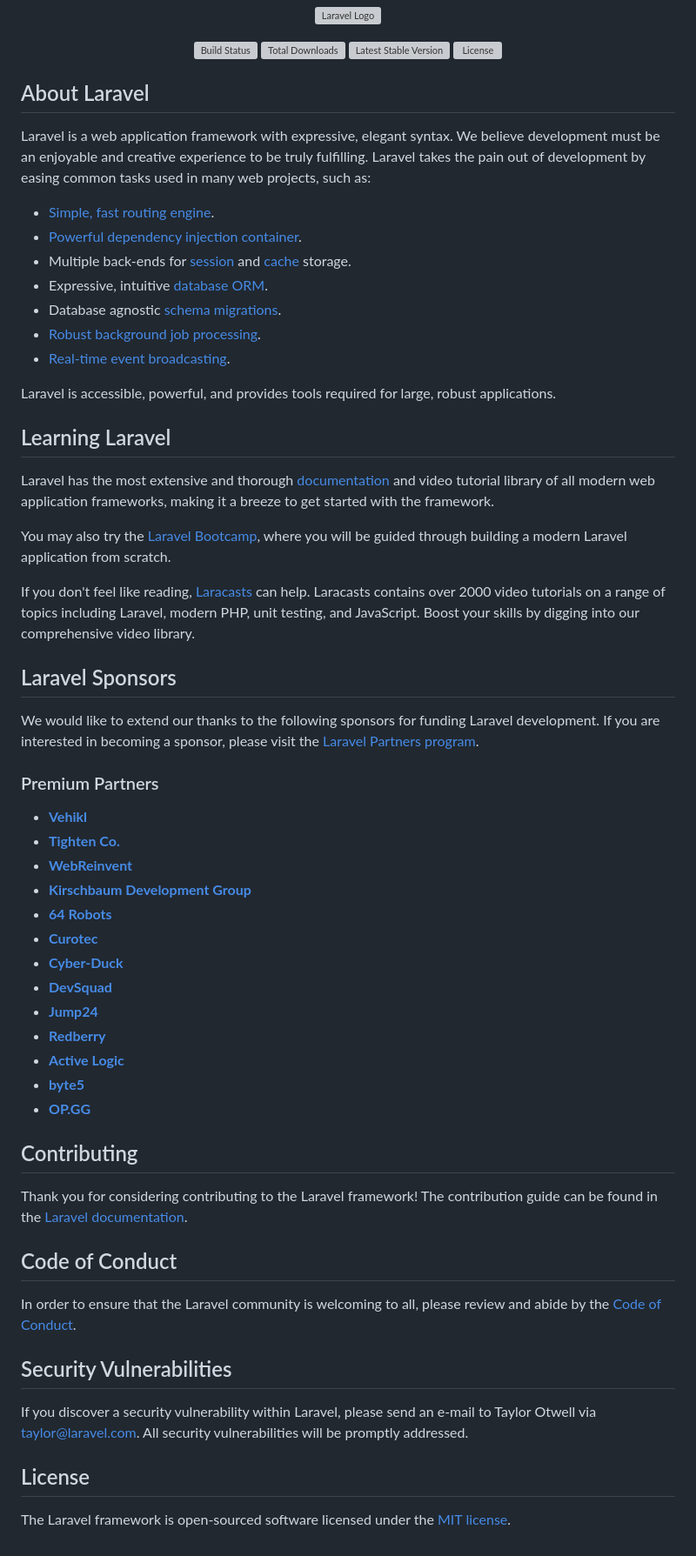
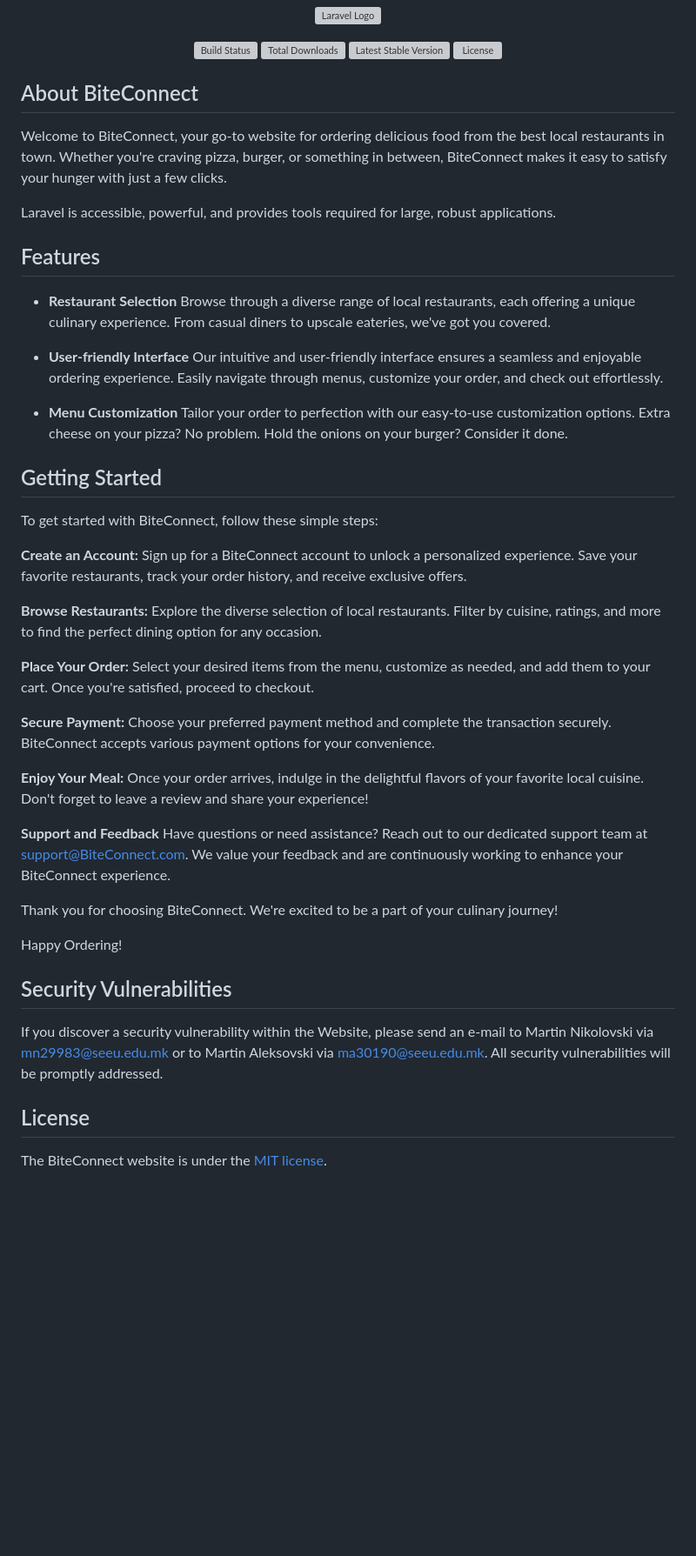
Before and after one commit to Nikolovski237/BiteConnect, a Markdown page: README.md, the part around the change. Shown: that part at 87% size. GitHub-like rendering; blank space fills up the shorter version; grey boxes are pictures that could not be loaded.

```diff
--- a/README.md
+++ b/README.md
@@ -7,60 +7,53 @@
 <a href="https://packagist.org/packages/laravel/framework"><img src="https://img.shields.io/packagist/l/laravel/framework" alt="License"></a>
 </p>
 
-## About Laravel
+## About BiteConnect
 
-Laravel is a web application framework with expressive, elegant syntax. We believe development must be an enjoyable and creative experience to be truly fulfilling. Laravel takes the pain out of development by easing common tasks used in many web projects, such as:
-
-- [Simple, fast routing engine](https://laravel.com/docs/routing).
-- [Powerful dependency injection container](https://laravel.com/docs/container).
-- Multiple back-ends for [session](https://laravel.com/docs/session) and [cache](https://laravel.com/docs/cache) storage.
-- Expressive, intuitive [database ORM](https://laravel.com/docs/eloquent).
-- Database agnostic [schema migrations](https://laravel.com/docs/migrations).
-- [Robust background job processing](https://laravel.com/docs/queues).
-- [Real-time event broadcasting](https://laravel.com/docs/broadcasting).
+Welcome to BiteConnect, your go-to website for ordering delicious food from the best local restaurants in town. Whether you're craving pizza, burger, or something in between, BiteConnect makes it easy to satisfy your hunger with just a few clicks.
 
 Laravel is accessible, powerful, and provides tools required for large, robust applications.
 
-## Learning Laravel
+## Features
 
-Laravel has the most extensive and thorough [documentation](https://laravel.com/docs) and video tutorial library of all modern web application frameworks, making it a breeze to get started with the framework.
+- **Restaurant Selection**
+Browse through a diverse range of local restaurants, each offering a unique culinary experience. From casual diners to upscale eateries, we've got you covered.
 
-You may also try the [Laravel Bootcamp](https://bootcamp.laravel.com), where you will be guided through building a modern Laravel application from scratch.
+- **User-friendly Interface**
+Our intuitive and user-friendly interface ensures a seamless and enjoyable ordering experience. Easily navigate through menus, customize your order, and check out effortlessly.
 
-If you don't feel like reading, [Laracasts](https://laracasts.com) can help. Laracasts contains over 2000 video tutorials on a range of topics including Laravel, modern PHP, unit testing, and JavaScript. Boost your skills by digging into our comprehensive video library.
+- **Menu Customization**
+Tailor your order to perfection with our easy-to-use customization options. Extra cheese on your pizza? No problem. Hold the onions on your burger? Consider it done.
 
-## Laravel Sponsors
+## Getting Started
 
-We would like to extend our thanks to the following sponsors for funding Laravel development. If you are interested in becoming a sponsor, please visit the [Laravel Partners program](https://partners.laravel.com).
+To get started with BiteConnect, follow these simple steps:
 
-### Premium Partners
+**Create an Account:**
+Sign up for a BiteConnect account to unlock a personalized experience. Save your favorite restaurants, track your order history, and receive exclusive offers.
 
-- **[Vehikl](https://vehikl.com/)**
-- **[Tighten Co.](https://tighten.co)**
-- **[WebReinvent](https://webreinvent.com/)**
-- **[Kirschbaum Development Group](https://kirschbaumdevelopment.com)**
-- **[64 Robots](https://64robots.com)**
-- **[Curotec](https://www.curotec.com/services/technologies/laravel/)**
-- **[Cyber-Duck](https://cyber-duck.co.uk)**
-- **[DevSquad](https://devsquad.com/hire-laravel-developers)**
-- **[Jump24](https://jump24.co.uk)**
-- **[Redberry](https://redberry.international/laravel/)**
-- **[Active Logic](https://activelogic.com)**
-- **[byte5](https://byte5.de)**
-- **[OP.GG](https://op.gg)**
+**Browse Restaurants:**
+Explore the diverse selection of local restaurants. Filter by cuisine, ratings, and more to find the perfect dining option for any occasion.
 
-## Contributing
+**Place Your Order:**
+Select your desired items from the menu, customize as needed, and add them to your cart. Once you're satisfied, proceed to checkout.
 
-Thank you for considering contributing to the Laravel framework! The contribution guide can be found in the [Laravel documentation](https://laravel.com/docs/contributions).
+**Secure Payment:**
+Choose your preferred payment method and complete the transaction securely. BiteConnect accepts various payment options for your convenience.
 
-## Code of Conduct
+**Enjoy Your Meal:**
+Once your order arrives, indulge in the delightful flavors of your favorite local cuisine. Don't forget to leave a review and share your experience!
 
-In order to ensure that the Laravel community is welcoming to all, please review and abide by the [Code of Conduct](https://laravel.com/docs/contributions#code-of-conduct).
+**Support and Feedback**
+Have questions or need assistance? Reach out to our dedicated support team at support@BiteConnect.com. We value your feedback and are continuously working to enhance your BiteConnect experience.
+
+Thank you for choosing BiteConnect. We're excited to be a part of your culinary journey!
+
+Happy Ordering!
 
 ## Security Vulnerabilities
 
-If you discover a security vulnerability within Laravel, please send an e-mail to Taylor Otwell via [taylor@laravel.com](mailto:taylor@laravel.com). All security vulnerabilities will be promptly addressed.
+If you discover a security vulnerability within the Website, please send an e-mail to Martin Nikolovski via [mn29983@seeu.edu.mk](mailto:mn29983@seeu.edu.mk) or to Martin Aleksovski via [ma30190@seeu.edu.mk](mailto:ma30190@seeu.edu.mk). All security vulnerabilities will be promptly addressed.
 
 ## License
 
-The Laravel framework is open-sourced software licensed under the [MIT license](https://opensource.org/licenses/MIT).
+The BiteConnect website is under the [MIT license](https://opensource.org/licenses/MIT).
```
